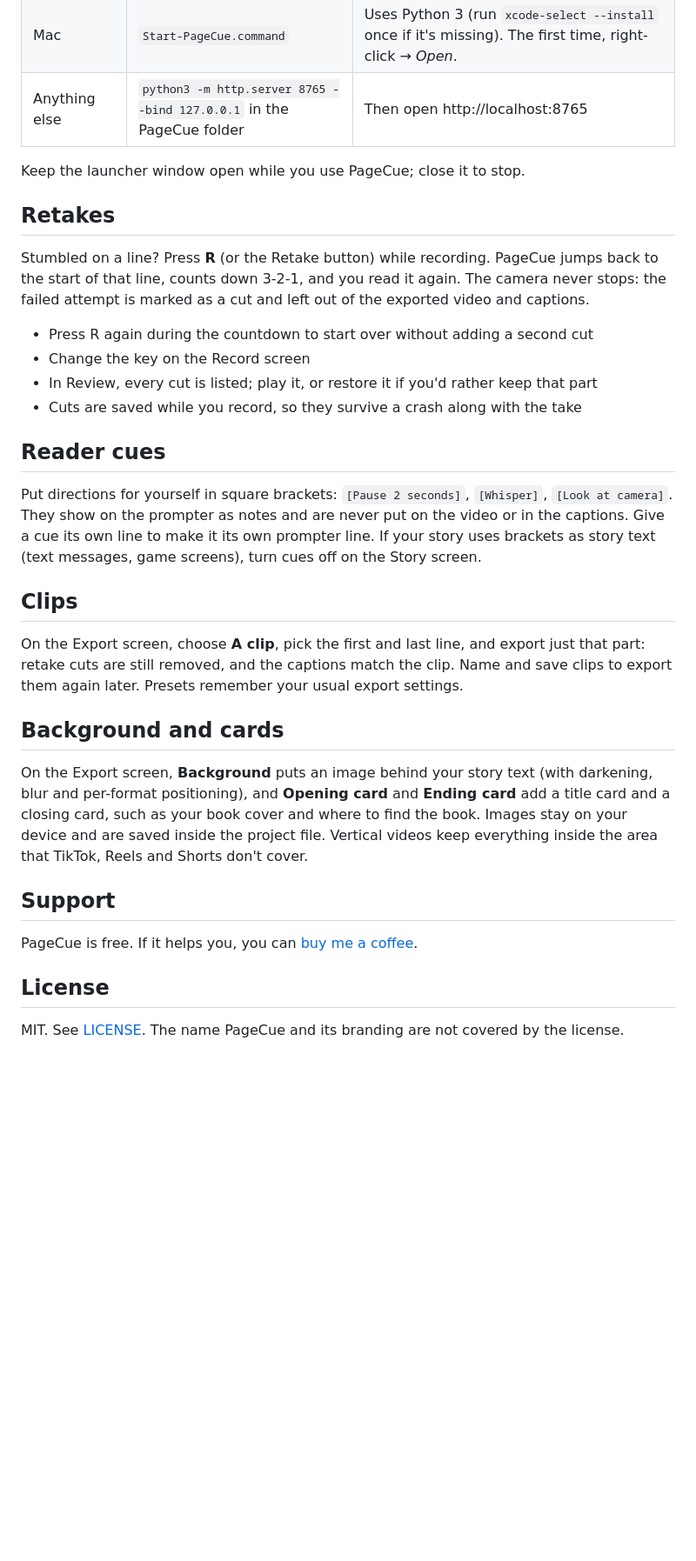
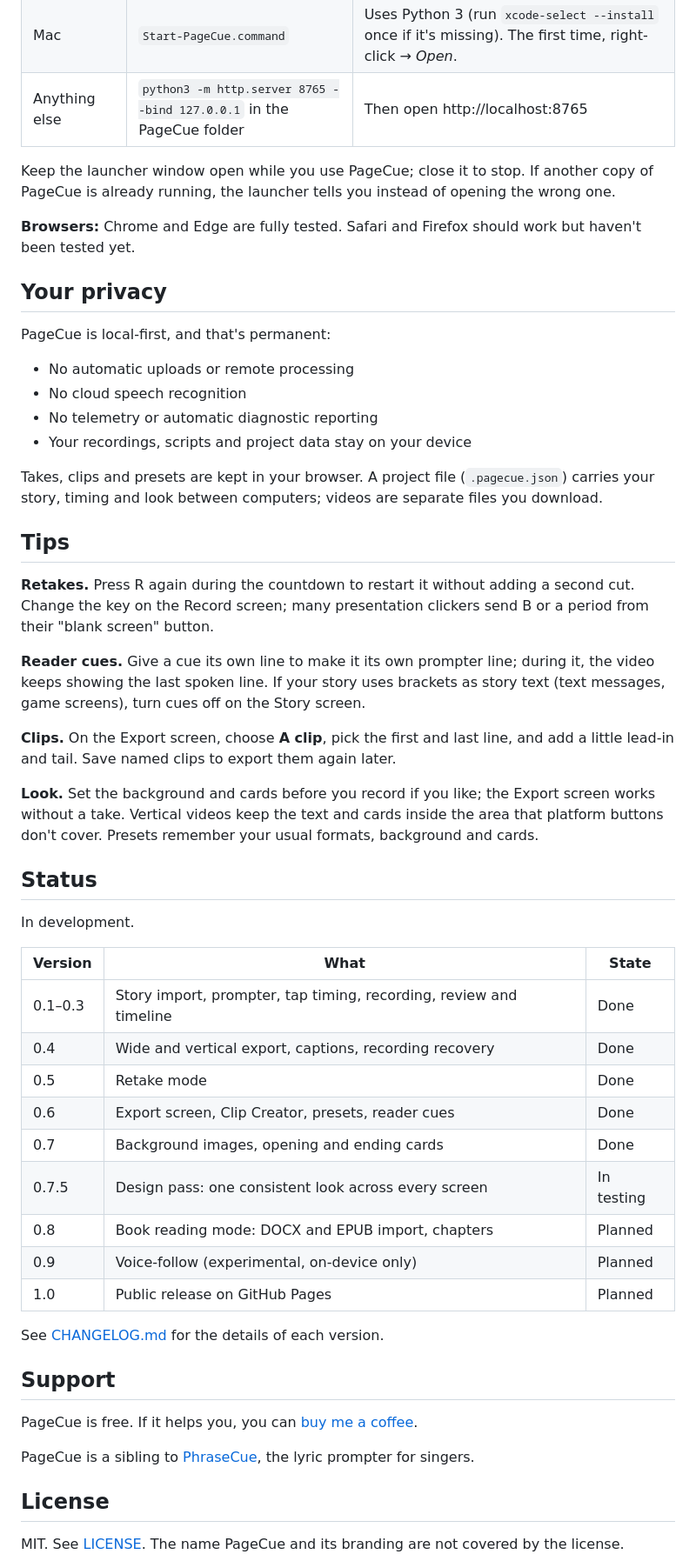
Before and after one commit to greenguy27/PageCue, a Markdown page: README.md, the part around one of its changes. Shown at 87% size. GitHub-like rendering; blank space fills up the shorter version.

```diff
--- a/README.md
+++ b/README.md
@@ -32,32 +56,54 @@ Browsers only allow the camera and microphone on a secure address, and a file op
 | Mac | `Start-PageCue.command` | Uses Python 3 (run `xcode-select --install` once if it's missing). The first time, right-click → *Open*. |
 | Anything else | `python3 -m http.server 8765 --bind 127.0.0.1` in the PageCue folder | Then open http://localhost:8765 |
 
-Keep the launcher window open while you use PageCue; close it to stop.
+Keep the launcher window open while you use PageCue; close it to stop. If another copy of PageCue is already running, the launcher tells you instead of opening the wrong one.
 
-## Retakes
+**Browsers:** Chrome and Edge are fully tested. Safari and Firefox should work but haven't been tested yet.
 
-Stumbled on a line? Press **R** (or the Retake button) while recording. PageCue jumps back to the start of that line, counts down 3-2-1, and you read it again. The camera never stops: the failed attempt is marked as a cut and left out of the exported video and captions.
+## Your privacy
 
-- Press R again during the countdown to start over without adding a second cut
-- Change the key on the Record screen
-- In Review, every cut is listed; play it, or restore it if you'd rather keep that part
-- Cuts are saved while you record, so they survive a crash along with the take
+PageCue is local-first, and that's permanent:
 
-## Reader cues
+- No automatic uploads or remote processing
+- No cloud speech recognition
+- No telemetry or automatic diagnostic reporting
+- Your recordings, scripts and project data stay on your device
 
-Put directions for yourself in square brackets: `[Pause 2 seconds]`, `[Whisper]`, `[Look at camera]`. They show on the prompter as notes and are never put on the video or in the captions. Give a cue its own line to make it its own prompter line. If your story uses brackets as story text (text messages, game screens), turn cues off on the Story screen.
+Takes, clips and presets are kept in your browser. A project file (`.pagecue.json`) carries your story, timing and look between computers; videos are separate files you download.
 
-## Clips
+## Tips
 
-On the Export screen, choose **A clip**, pick the first and last line, and export just that part: retake cuts are still removed, and the captions match the clip. Name and save clips to export them again later. Presets remember your usual export settings.
+**Retakes.** Press R again during the countdown to restart it without adding a second cut. Change the key on the Record screen; many presentation clickers send B or a period from their "blank screen" button.
 
-## Background and cards
+**Reader cues.** Give a cue its own line to make it its own prompter line; during it, the video keeps showing the last spoken line. If your story uses brackets as story text (text messages, game screens), turn cues off on the Story screen.
 
-On the Export screen, **Background** puts an image behind your story text (with darkening, blur and per-format positioning), and **Opening card** and **Ending card** add a title card and a closing card, such as your book cover and where to find the book. Images stay on your device and are saved inside the project file. Vertical videos keep everything inside the area that TikTok, Reels and Shorts don't cover.
+**Clips.** On the Export screen, choose **A clip**, pick the first and last line, and add a little lead-in and tail. Save named clips to export them again later.
+
+**Look.** Set the background and cards before you record if you like; the Export screen works without a take. Vertical videos keep the text and cards inside the area that platform buttons don't cover. Presets remember your usual formats, background and cards.
+
+## Status
+
+In development.
+
+| Version | What | State |
+|---|---|---|
+| 0.1–0.3 | Story import, prompter, tap timing, recording, review and timeline | Done |
+| 0.4 | Wide and vertical export, captions, recording recovery | Done |
+| 0.5 | Retake mode | Done |
+| 0.6 | Export screen, Clip Creator, presets, reader cues | Done |
+| 0.7 | Background images, opening and ending cards | Done |
+| 0.7.5 | Design pass: one consistent look across every screen | In testing |
+| 0.8 | Book reading mode: DOCX and EPUB import, chapters | Planned |
+| 0.9 | Voice-follow (experimental, on-device only) | Planned |
+| 1.0 | Public release on GitHub Pages | Planned |
+
+See [CHANGELOG.md](CHANGELOG.md) for the details of each version.
 
 ## Support
 
 PageCue is free. If it helps you, you can [buy me a coffee](https://buymeacoffee.com/cer5061k).
+
+PageCue is a sibling to [PhraseCue](https://github.com/greenguy27/phrasecue), the lyric prompter for singers.
 
 ## License
 
```
Also changed, not shown: other parts of README.md (+39 -15 lines), docs/cards.jpg (added), docs/hero.jpg (added), docs/screen-export.png (added), docs/screen-record.png (added), docs/screen-review.png (added), docs/screen-story.png (added).
